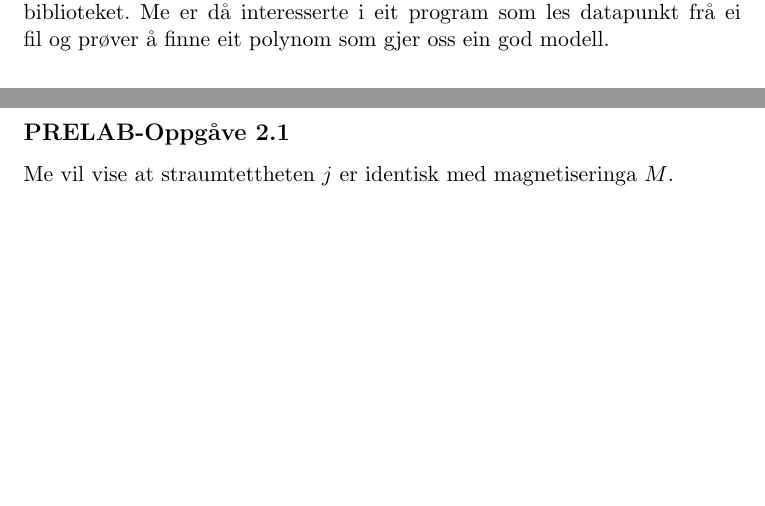
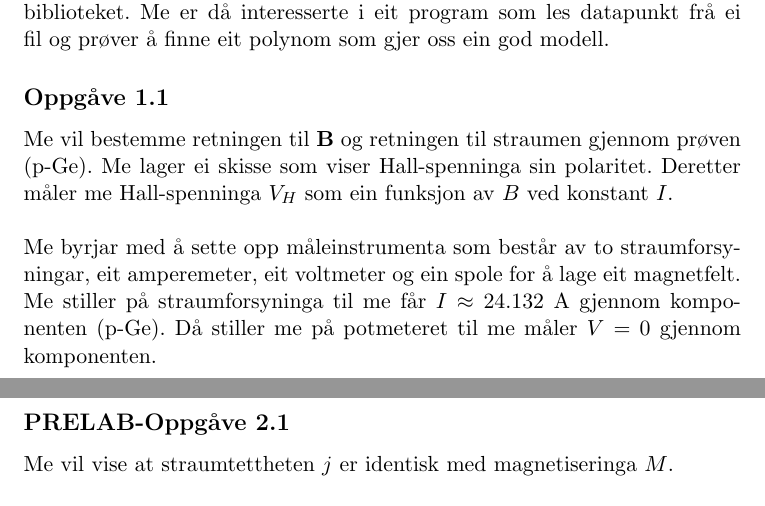
Before and after one commit to moncar/FYS1120, a LaTeX paper (Lab/Hall-effekt/article/Hall.tex): two parts of pages 3 and 4 of 7, joined at a grey line, cut so that both start at the same text, the shorter picture padded with empty space. Compiled offline with pdfLaTeX.

Commit message:
Fullfør rapport

```diff
--- a/Lab/Hall-effekt/article/Hall.tex
+++ b/Lab/Hall-effekt/article/Hall.tex
@@ -56,6 +60,14 @@
     Eg har nytta Python kor metodane $\texttt{polyval}$ og $\texttt{polyfit}$ ligg i numpy-biblioteket. Me er då interesserte i eit program som les datapunkt frå ei fil
     og prøver å finne eit polynom som gjer oss ein god modell.
     \verbatiminput{\string~/Documents/3.Semester/FYS1120/Lab/Hall-effekt/src/PRELABOppgave1.py}
+
+  \subsection*{Oppgåve 1.1}
+  \addcontentsline{toc}{subsection}{Oppgåve 1.1}
+    Me vil bestemme retningen til $\vb{B}$ og retningen til straumen gjennom prøven (p-Ge). Me lager ei skisse som viser Hall-spenninga sin polaritet.
+    Deretter måler me Hall-spenninga $V_{H}$ som ein funksjon av $B$ ved konstant $I$. \\ \\
+    Me byrjar med å sette opp måleinstrumenta som består av to straumforsyningar, eit amperemeter, eit voltmeter og ein spole for å lage eit magnetfelt.
+    Me stiller på straumforsyninga til me får $I \approx 24.132$ A gjennom komponenten (p-Ge). Då stiller me på potmeteret til me måler $V = 0$ gjennom komponenten.
+
 
 
 \newpage
```
Also changed, not shown: Lab/Hall-effekt/article/Hall.pdf, Lab/Hall-effekt/article/Hall.tex (4 more changed lines), 1 other file.
